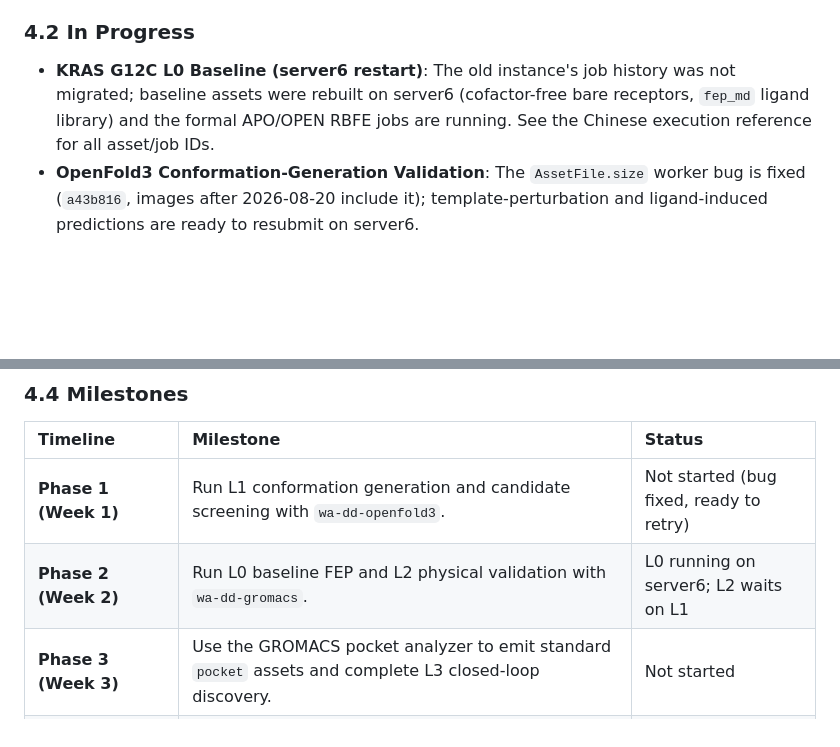
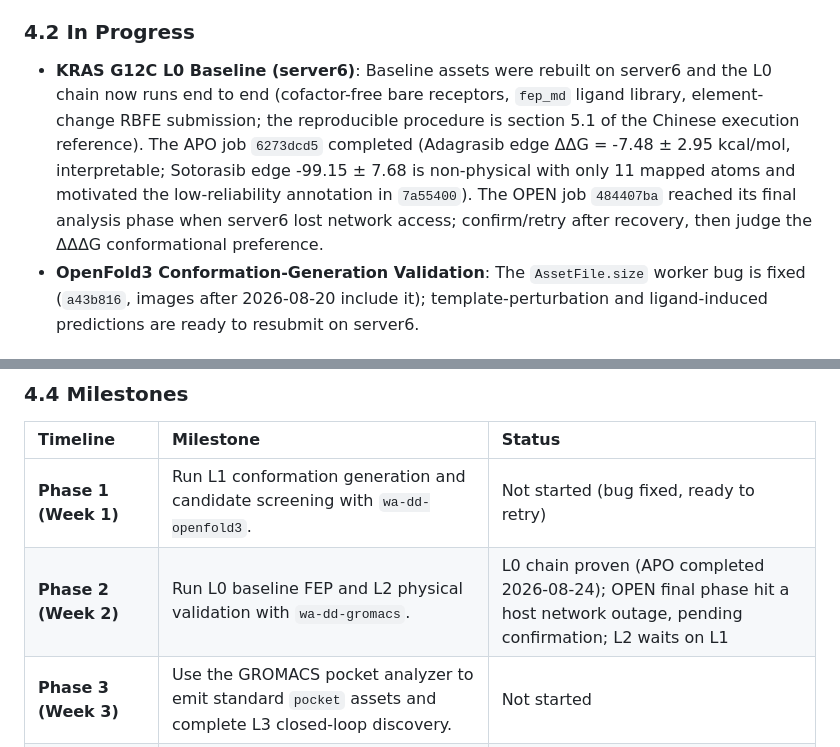
Before and after one commit to huluxiaohuowa/wa-dd-docs, a Markdown page: userguide/Case_Cryptic_Pocket_Discovery.EN.md, 2 parts joined by grey strips. Rendered like a GitHub page; blank space fills up the shorter version.

```diff
--- a/userguide/Case_Cryptic_Pocket_Discovery.EN.md
+++ b/userguide/Case_Cryptic_Pocket_Discovery.EN.md
@@ -142,7 +142,7 @@ Given the current available resources being a single server (tc232/server6), we
 - **FEP Engine Hardening, Full-Chain Production Run (2026-08-23, server6)**: Fixed a three-layer failure chain (receptor clashes entering propagation, over-deviant mapped atoms entering the hybrid topology, openmmtools FIRE minimization stalling on strained systems) plus receptor guards (cofactor precheck, terminal rebuild, unresolved-sidechain ALA truncation). The first full production RBFE completed on PI3KA H1047R (job `42bdf7f8`, ΔΔG = 19.02 ± 10.60 kcal/mol); fixes are committed (`bfba633`, `1775440`, `378060f`) and deployed to both amd and thor images.
 
 ### 4.2 In Progress
-- **KRAS G12C L0 Baseline (server6 restart)**: The old instance's job history was not migrated; baseline assets were rebuilt on server6 (cofactor-free bare receptors, `fep_md` ligand library) and the formal APO/OPEN RBFE jobs are running. See the Chinese execution reference for all asset/job IDs.
+- **KRAS G12C L0 Baseline (server6)**: Baseline assets were rebuilt on server6 and the L0 chain now runs end to end (cofactor-free bare receptors, `fep_md` ligand library, element-change RBFE submission; the reproducible procedure is section 5.1 of the Chinese execution reference). The APO job `6273dcd5` completed (Adagrasib edge ΔΔG = -7.48 ± 2.95 kcal/mol, interpretable; Sotorasib edge -99.15 ± 7.68 is non-physical with only 11 mapped atoms and motivated the low-reliability annotation in `7a55400`). The OPEN job `484407ba` reached its final analysis phase when server6 lost network access; confirm/retry after recovery, then judge the ΔΔΔG conformational preference.
 - **OpenFold3 Conformation-Generation Validation**: The `AssetFile.size` worker bug is fixed (`a43b816`, images after 2026-08-20 include it); template-perturbation and ligand-induced predictions are ready to resubmit on server6.
 
 ### 4.3 Planned
@@ -155,7 +155,7 @@ Given the current available resources being a single server (tc232/server6), we
 | Timeline | Milestone | Status |
 | :--- | :--- | :--- |
 | **Phase 1 (Week 1)** | Run L1 conformation generation and candidate screening with `wa-dd-openfold3`. | Not started (bug fixed, ready to retry) |
-| **Phase 2 (Week 2)** | Run L0 baseline FEP and L2 physical validation with `wa-dd-gromacs`. | L0 running on server6; L2 waits on L1 |
+| **Phase 2 (Week 2)** | Run L0 baseline FEP and L2 physical validation with `wa-dd-gromacs`. | L0 chain proven (APO completed 2026-08-24); OPEN final phase hit a host network outage, pending confirmation; L2 waits on L1 |
 | **Phase 3 (Week 3)** | Use the GROMACS pocket analyzer to emit standard `pocket` assets and complete L3 closed-loop discovery. | Not started |
 | **Phase 4 (Week 4)** | Add fpocket/MDAnalysis scoring, water-network analysis, and complete case evidence. | Not started |
 | **(Inserted 2026-08-23)** | FEP engine hardening + full PI3KA chain. | ✅ Done |
```
Also changed, not shown: userguide/案例：隐式口袋发现工作流.md (+2 -2 lines), userguide/隐式口袋闭环验证执行参考.md (+15 -6 lines).
